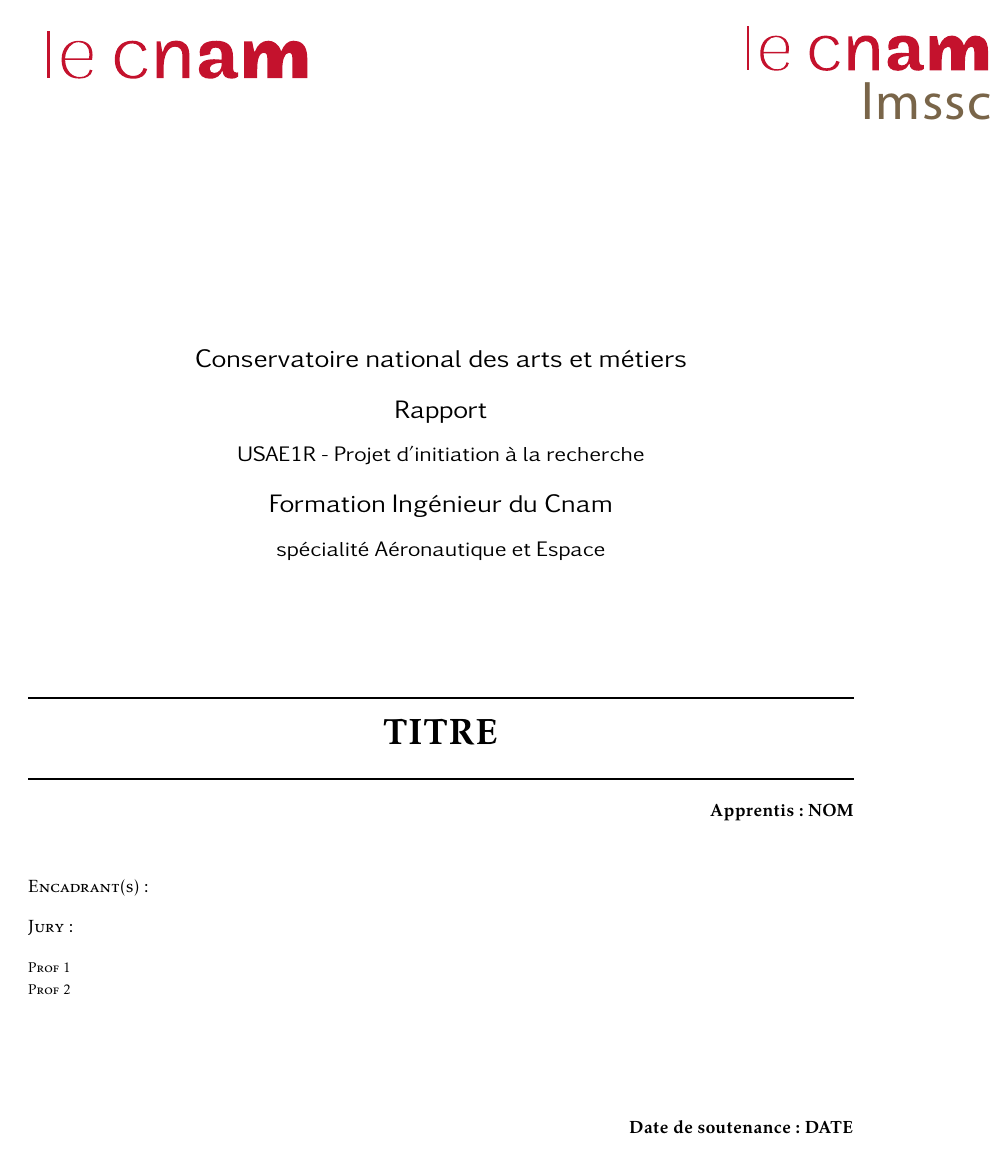
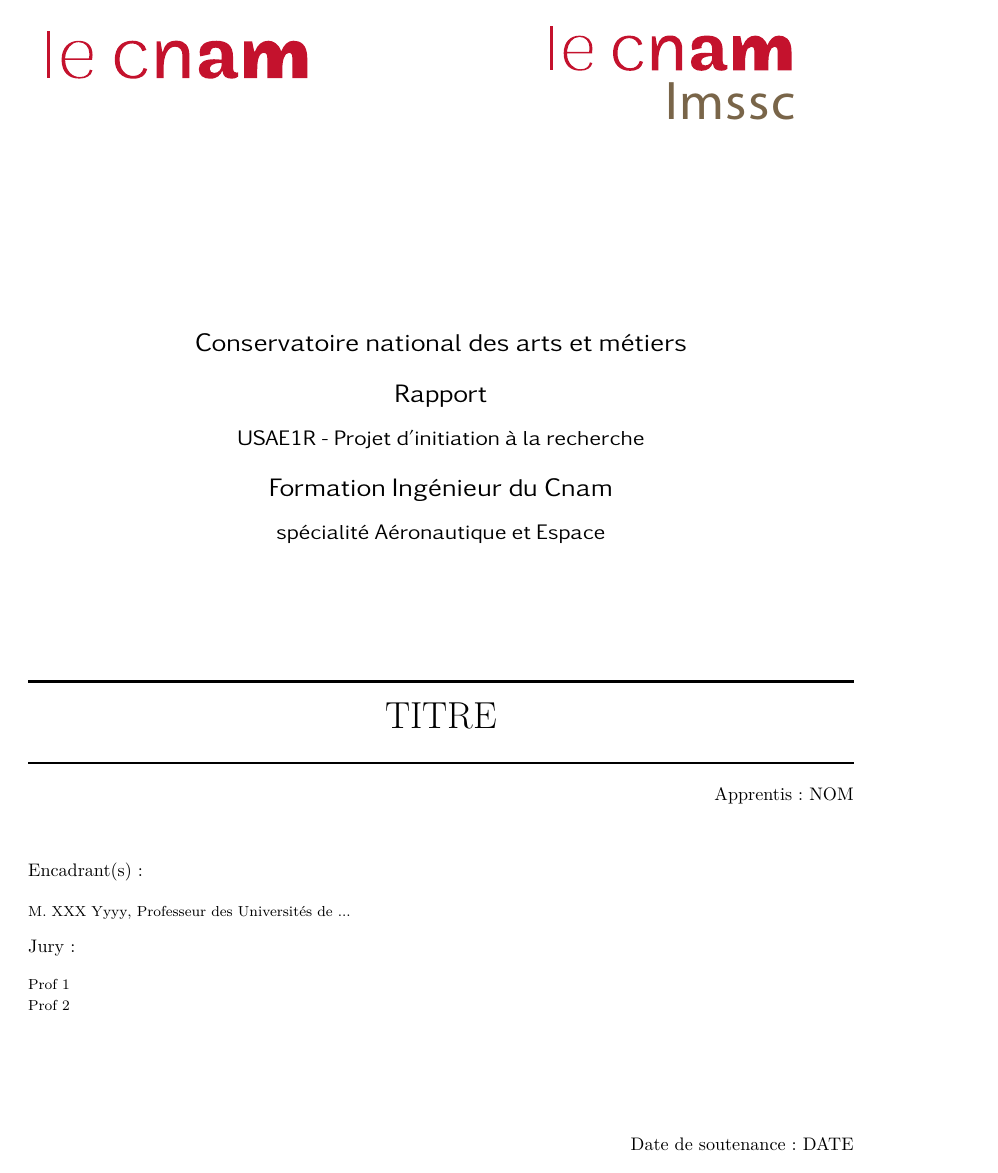
Before and after one commit to luclaurent/BaseRapport, a LaTeX document (rapport.tex, which reads template_book.sty): page 1 of 7. Compiled offline with XeLaTeX; a missing font is replaced by an installed copy or a similar font.

Commit message:
new updates

```diff
--- a/template_book.sty
+++ b/template_book.sty
@@ -11,15 +11,29 @@
 % Pagestyle for Thesis (Nicolas Travers - 2020)
 %
 \NeedsTeXFormat{LaTeX2e}[1995/12/01]
-\ProvidesClass{template_book}[2016/02/22 v1.1 from Nicolas Travers]
+\ProvidesClass{template_book}[2016/02/22 v1.1 from Nicolas Travers adapted by Luc Laurent]
 \usepackage{a4,fancyhdr,comment,times,epsf,latexsym,epsfig,tikz,kpfonts,lastpage,fullpage,graphicx,enumitem,ifthen,listings,upquote,minted,amsthm,caption}
 \usepackage[explicit]{titlesec}
+\usepackage{ifxetex,ifluatex}
+\newif\ifxetexorluatex
+\ifxetex
+  \xetexorluatextrue
+\else
+  \ifluatex
+    \xetexorluatextrue
+  \else
+    \xetexorluatexfalse
+  \fi
+\fi
+
+\ifxetexorluatex
 \usepackage{fontspec}
+\fi
 \usepackage[hidelinks]{hyperref}
 
 %%% Si vous avez des caractères à changer
-%\usepackage[latin1]{inputenc}
-%\usepackage[T1]{fontenc}
+\usepackage[utf8]{inputenc} % ou latin1 pour windows
+\usepackage[T1]{fontenc}
 
 
 %%%%% Typographie en français.
@@ -32,13 +46,18 @@
 \definecolor{fond4Maison}{RGB}{133,119,97}
 
 %%%%%%%%%%%% Polices de caractère du système. Maple -> Maison %%%%%%%%
+\ifxetexorluatex
 \newfontfamily\Maisonfont{Maple}
 \newcommand\MaisonFont[1]{{\Maisonfont #1}}
 \newfontfamily\Maisonboldfont{Maple}
 \newcommand\MaisonBoldFont[1]{{\Maisonboldfont #1}}
+\fi
 
-
+\ifxetexorluatex
 \newtheoremstyle{theoremStyle}{0pt}{4pt}{\color{black}}{}{\color{fondMaison}\Maisonboldfont\bfseries}{:}{ }{}
+\else
+\newtheoremstyle{theoremStyle}{0pt}{4pt}{\color{black}}{}{\color{fondMaison}\bfseries}{:}{ }{}
+\fi
 \theoremstyle{theoremStyle}
 
 \newtheorem{Example}{Example}[section]
@@ -48,12 +67,21 @@
 \newtheorem{Proof}{Proof}[section]
 \newtheorem{Remark}{Remark}[section]
 
+\ifxetexorluatex
 \rfoot{\color{fondMaison}\MaisonBoldFont{\thepage/\pageref{LastPage}}}
-\lfoot{\color{fondMaison}\MaisonBoldFont{\nom}}
+\lfoot{\color{fondMaison}\MaisonBoldFont{\nomcourt}}
 \cfoot{\color{fondMaison}\MaisonBoldFont{\titreShort}}
 
 \lhead{\color{fondMaison}\large \MaisonBoldFont{\nouppercase{\bfseries{\leftmark}}}\\
 \color{fond2Maison}\large \MaisonBoldFont{\nouppercase{\bfseries{\rightmark}}} \color{black}}
+\else
+\rfoot{\color{fondMaison}{\thepage/\pageref{LastPage}}}
+\lfoot{\color{fondMaison}{\nomcourt}}
+\cfoot{\color{fondMaison}{\titreShort}}
+
+\lhead{\color{fondMaison}\large {\nouppercase{\bfseries{\leftmark}}}\\
+\color{fond2Maison}\large {\nouppercase{\bfseries{\rightmark}}} \color{black}}
+\fi
 %%%%%%%%%%%% POUR RAJOUTER LE LOGO SUR TOUTES LES PAGES %%%%%%%%%%
 \rhead{%\includegraphics[height=0.5cm]{\dir/LOGO.jpg}
 }
@@ -69,7 +97,7 @@
 	\node[xshift=0\paperwidth,yshift=1cm,text=white,font=\bf\Large,anchor=north west] {
 		\includegraphics[scale=.3]{\logouniversite}
 	};
-	\node[anchor=north east] at (current page.north east){
+	\node[anchor=north east,xshift=\textwidth] at (current page.north west){
 		\includegraphics[scale=.3]{\logolabo}
 	};
 %	\node[xshift=.6\paperwidth,yshift=2cm,text=white,font=\bf\Large] {
@@ -111,6 +139,9 @@
 			\begin{flushleft}
 			\scshape Encadrant(s):
 			\end{flushleft}
+			\begin{footnotesize}
+			\encadrants
+			\end{footnotesize}
 			\begin{flushleft}
 			\scshape Jury:
 			\end{flushleft}
```
Also changed, not shown: 01_introduction.tex (+2 -0 lines), main.tex (deleted, +0 -14 lines).
